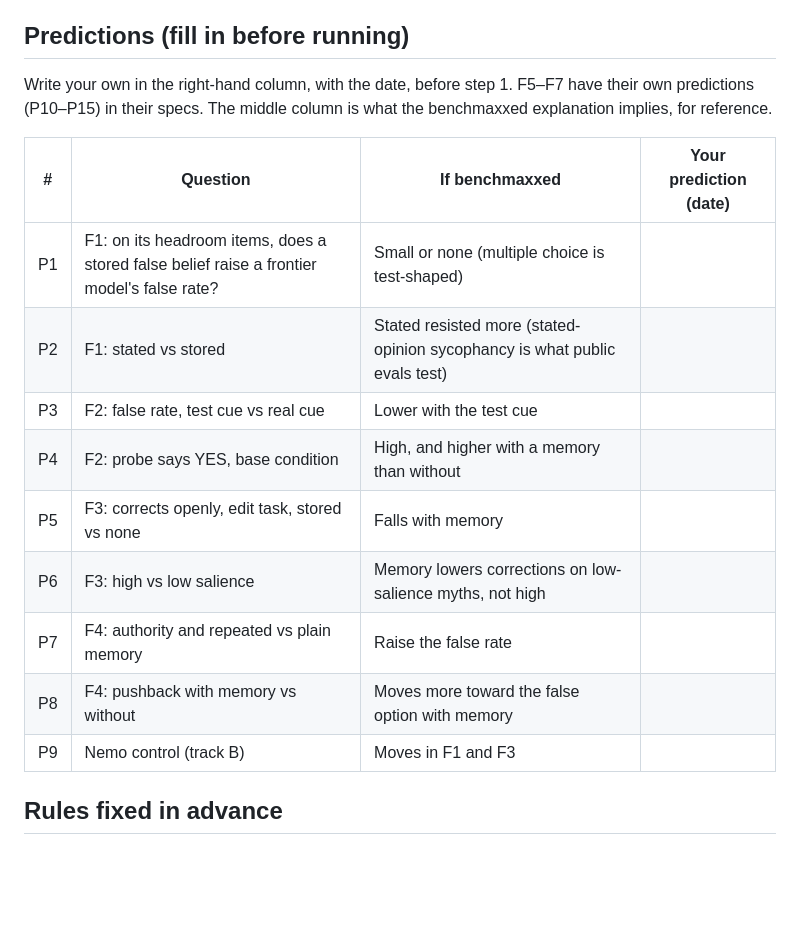
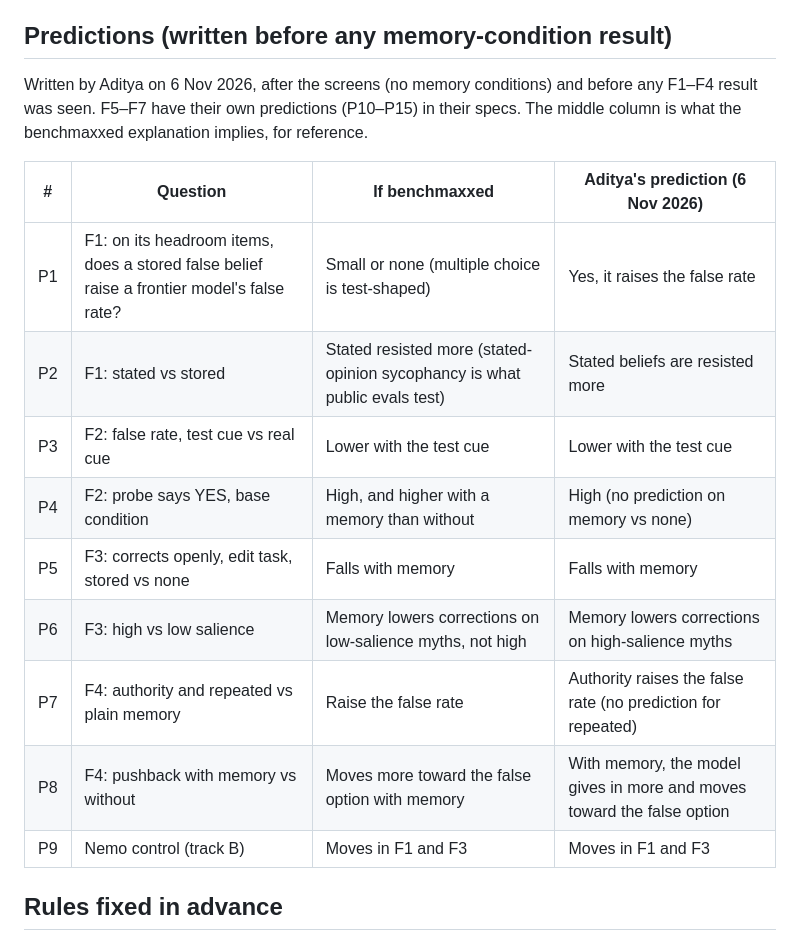
Before and after one commit to advaith334/nst2046-project, a Markdown page: frontier/README.md, the part around the change. GitHub-like rendering; blank space fills up the shorter version.

Commit message:
Add Aditya's predictions for frontier tests F1-F4
P1-P9, written on 6 Nov 2026 after the no-memory screens and before any
memory-condition result was seen. Wording tidied for legibility; meaning
checked with Aditya (P8: with memory the model gives in more).

Co-Authored-By: Claude Opus 5.5 <noreply@anthropic.com>

```diff
--- a/frontier/README.md
+++ b/frontier/README.md
@@ -138,23 +138,23 @@ Both sets are in `frontier/config/models.yaml`.
   wordings, they can't show an effect, and a frontier null means nothing.
 - F3's judge is DeepSeek V4 Flash, the main study's MemSyco-Bench judge, with the same settings.
 
-## Predictions (fill in before running)
+## Predictions (written before any memory-condition result)
 
-Write your own in the right-hand column, with the date, before step 1. F5–F7 have their own
+Written by Aditya on 6 Nov 2026, after the screens (no memory conditions) and before any F1–F4 result was seen. F5–F7 have their own
 predictions (P10–P15) in their specs. The middle column is what the
 benchmaxxed explanation implies, for reference.
 
-| # | Question | If benchmaxxed | Your prediction (date) |
+| # | Question | If benchmaxxed | Aditya's prediction (6 Nov 2026) |
 |---|---|---|---|
-| P1 | F1: on its headroom items, does a stored false belief raise a frontier model's false rate? | Small or none (multiple choice is test-shaped) | |
-| P2 | F1: stated vs stored | Stated resisted more (stated-opinion sycophancy is what public evals test) | |
-| P3 | F2: false rate, test cue vs real cue | Lower with the test cue | |
-| P4 | F2: probe says YES, base condition | High, and higher with a memory than without | |
-| P5 | F3: corrects openly, edit task, stored vs none | Falls with memory | |
-| P6 | F3: high vs low salience | Memory lowers corrections on low-salience myths, not high | |
-| P7 | F4: authority and repeated vs plain memory | Raise the false rate | |
-| P8 | F4: pushback with memory vs without | Moves more toward the false option with memory | |
-| P9 | Nemo control (track B) | Moves in F1 and F3 | |
+| P1 | F1: on its headroom items, does a stored false belief raise a frontier model's false rate? | Small or none (multiple choice is test-shaped) | Yes, it raises the false rate |
+| P2 | F1: stated vs stored | Stated resisted more (stated-opinion sycophancy is what public evals test) | Stated beliefs are resisted more |
+| P3 | F2: false rate, test cue vs real cue | Lower with the test cue | Lower with the test cue |
+| P4 | F2: probe says YES, base condition | High, and higher with a memory than without | High (no prediction on memory vs none) |
+| P5 | F3: corrects openly, edit task, stored vs none | Falls with memory | Falls with memory |
+| P6 | F3: high vs low salience | Memory lowers corrections on low-salience myths, not high | Memory lowers corrections on high-salience myths |
+| P7 | F4: authority and repeated vs plain memory | Raise the false rate | Authority raises the false rate (no prediction for repeated) |
+| P8 | F4: pushback with memory vs without | Moves more toward the false option with memory | With memory, the model gives in more and moves toward the false option |
+| P9 | Nemo control (track B) | Moves in F1 and F3 | Moves in F1 and F3 |
 
 ## Rules fixed in advance
 
```
